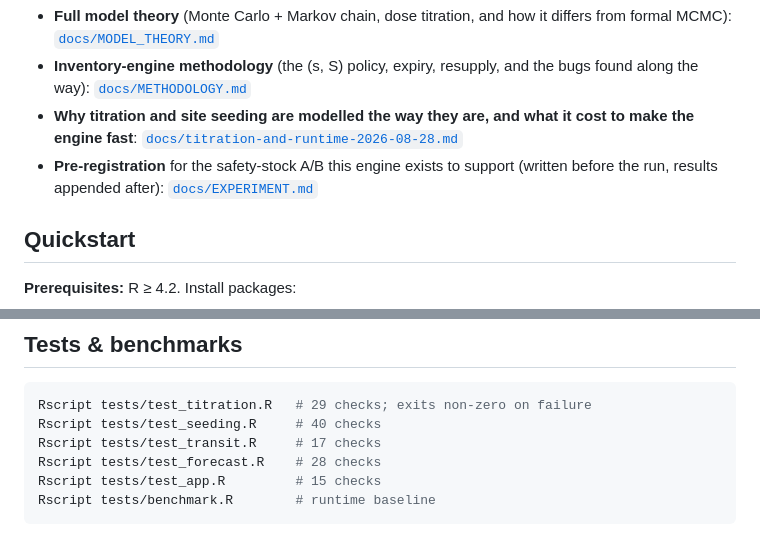
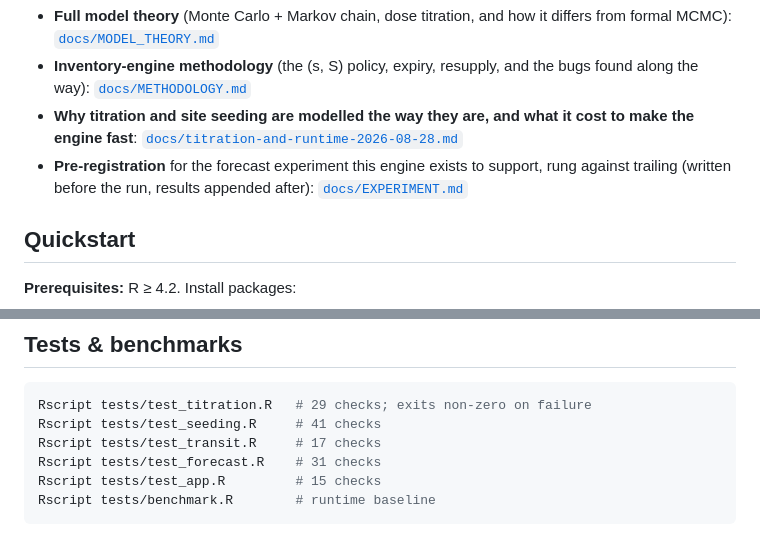
Before and after one commit to rafaelcarlosabbariao/imp-supply-simulator, a Markdown page: README.md, 2 parts joined by grey strips. Drawn GitHub-style.

````diff
--- a/README.md
+++ b/README.md
@@ -83,8 +83,8 @@ a path and genuinely needs one.
   bugs found along the way): [`docs/METHODOLOGY.md`](docs/METHODOLOGY.md)
 - **Why titration and site seeding are modelled the way they are, and what it cost to make the engine fast**:
   [`docs/titration-and-runtime-2026-08-28.md`](docs/titration-and-runtime-2026-08-28.md)
-- **Pre-registration** for the safety-stock A/B this engine exists to support
-  (written before the run, results appended after):
+- **Pre-registration** for the forecast experiment this engine exists to
+  support, rung against trailing (written before the run, results appended after):
   [`docs/EXPERIMENT.md`](docs/EXPERIMENT.md)
 
 ## Quickstart
@@ -190,9 +190,9 @@ center is matched to its only site, and the run stops if it has more than one.
 
 ```bash
 Rscript tests/test_titration.R   # 29 checks; exits non-zero on failure
-Rscript tests/test_seeding.R     # 40 checks
+Rscript tests/test_seeding.R     # 41 checks
 Rscript tests/test_transit.R     # 17 checks
-Rscript tests/test_forecast.R    # 28 checks
+Rscript tests/test_forecast.R    # 31 checks
 Rscript tests/test_app.R         # 15 checks
 Rscript tests/benchmark.R        # runtime baseline
 ```
````
Also changed, not shown: docs/EXPERIMENT.md (+188 -213 lines), docs/remaining-work-plan-2026-09-24.md (+59 -1 lines).
